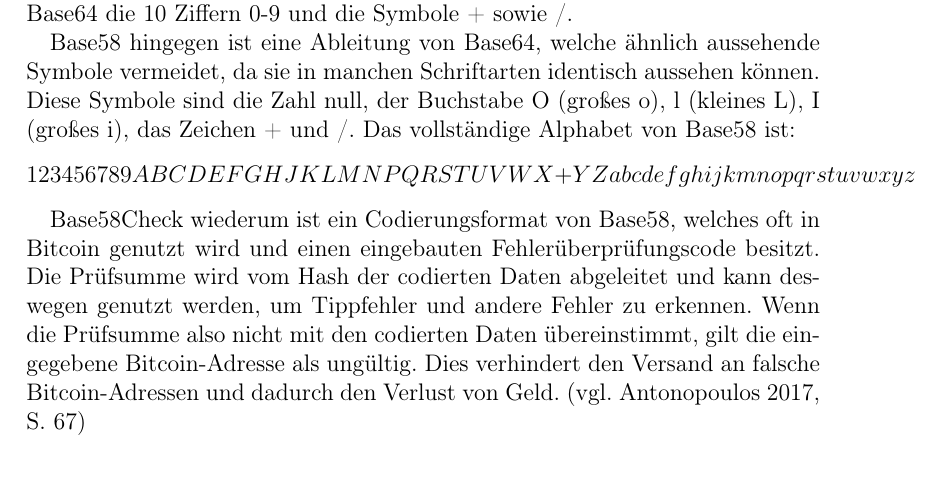
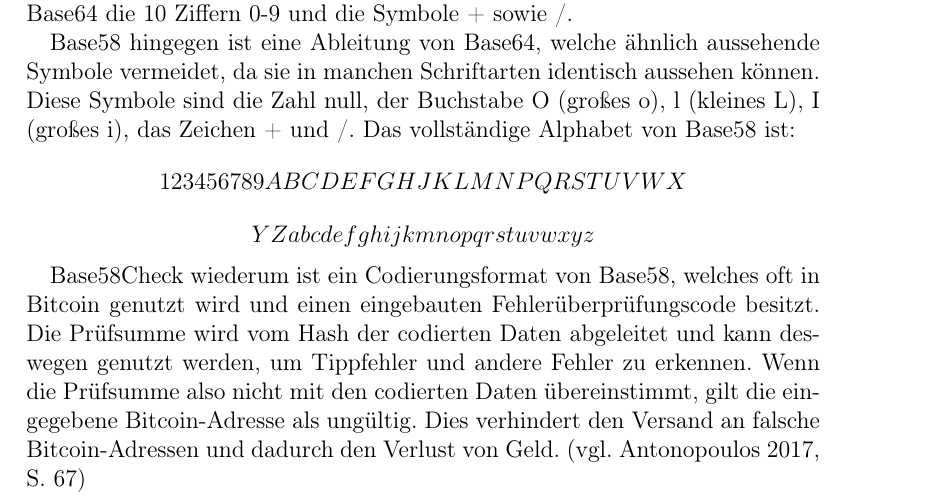
Before and after one commit to eliaskounakas/vwa-bitcoin, a LaTeX document (VWA.tex, which reads data/section/addresses.tex): part of page 9 of 21, cut so that both start at the same text. Compiled offline with pdfLaTeX; a LaTeX package or settings file that is missing is left out.

Commit message:
format long term

```diff
--- a/data/section/addresses.tex
+++ b/data/section/addresses.tex
@@ -15,8 +15,9 @@ Zusätzlich nutzt Base64 die 10 Ziffern 0-9 und die Symbole + sowie /.
 
 Base58 hingegen ist eine Ableitung von Base64, welche ähnlich aussehende Symbole vermeidet, da sie in manchen Schriftarten
 identisch aussehen können. Diese Symbole sind die Zahl null, der Buchstabe O (großes o), l (kleines L), I (großes i), das
-Zeichen + und /. Das vollständige Alphabet von Base58 ist: \[123456789ABCDEFGHJKLMNPQRSTUVWX
-+ YZabcdefghijkmnopqrstuvwxyz\]
+Zeichen + und /. Das vollständige Alphabet von Base58 ist:
+\[ 123456789ABCDEFGHJKLMNPQRSTUVWX \]
+\[ YZabcdefghijkmnopqrstuvwxyz \]
 
 Base58Check wiederum ist ein Codierungsformat von Base58, welches oft in Bitcoin genutzt wird und einen eingebauten
 Fehlerüberprüfungscode besitzt. Die Prüfsumme wird vom Hash der codierten Daten abgeleitet und kann deswegen genutzt werden,
```
